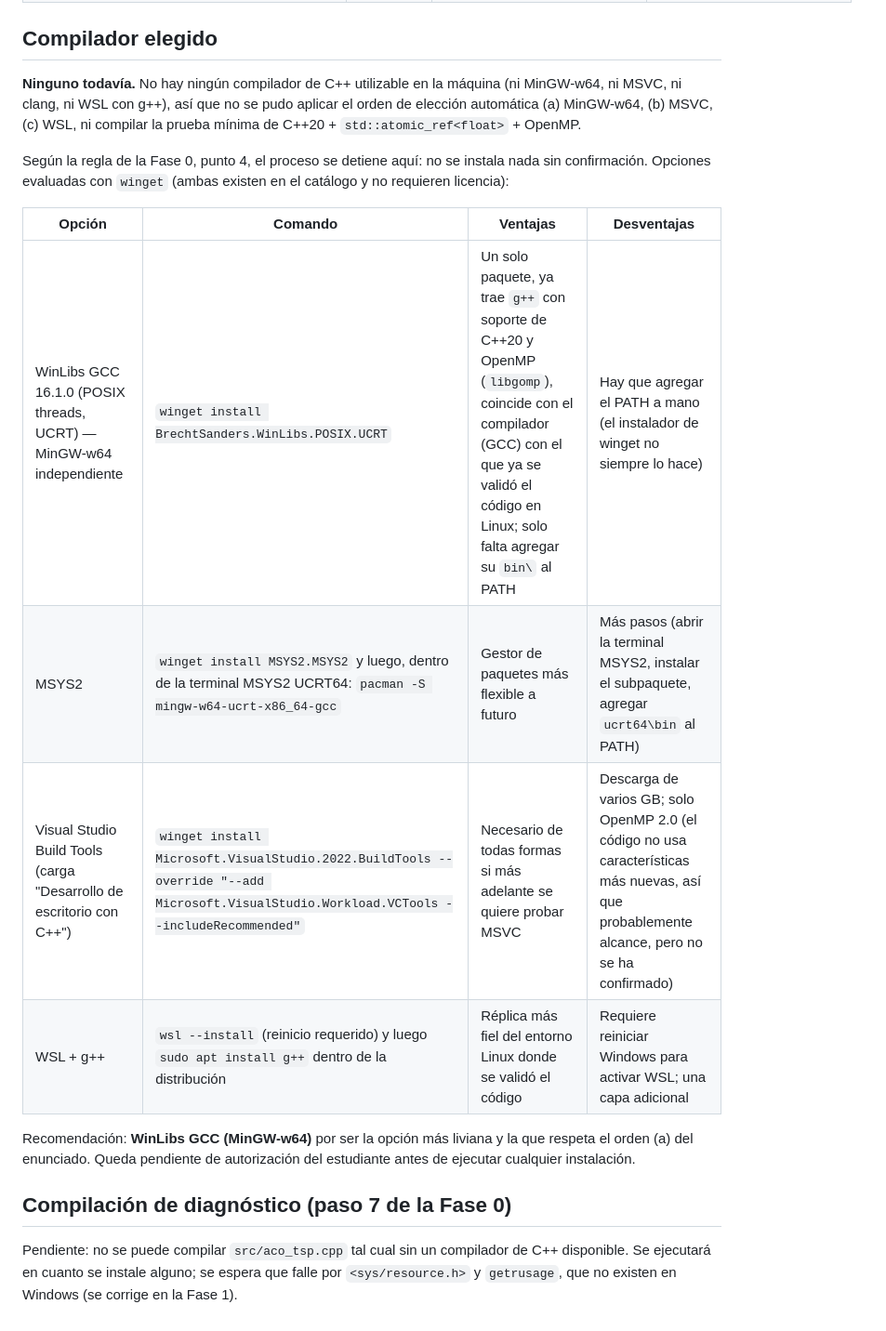
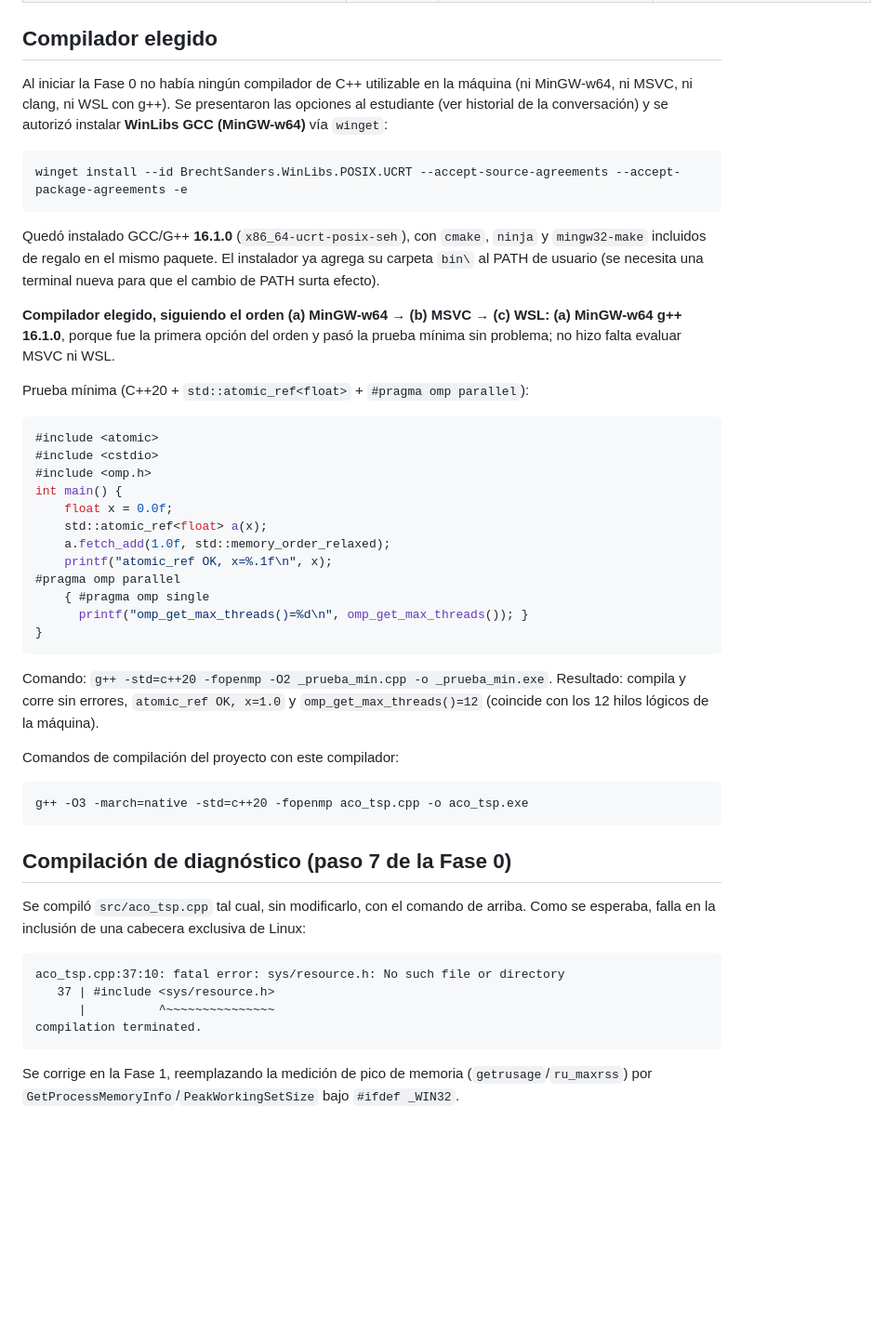
Before and after one commit to CamiloDG07/ACO_IA, a Markdown page: docs/entorno.md, the part around one of its changes. Shown at 93% size. Drawn GitHub-style; blank space fills up the shorter version.

Commit message:
Fase 0: instalar MinGW-w64 g++ y confirmar diagnostico de compilacion

````diff
--- a/docs/entorno.md
+++ b/docs/entorno.md
@@ -40,29 +40,64 @@ proyecto deben citar esta máquina.
 
 ## Compilador elegido
 
-**Ninguno todavía.** No hay ningún compilador de C++ utilizable en la máquina
-(ni MinGW-w64, ni MSVC, ni clang, ni WSL con g++), así que no se pudo aplicar
-el orden de elección automática (a) MinGW-w64, (b) MSVC, (c) WSL, ni compilar
-la prueba mínima de C++20 + `std::atomic_ref<float>` + OpenMP.
+Al iniciar la Fase 0 no había ningún compilador de C++ utilizable en la
+máquina (ni MinGW-w64, ni MSVC, ni clang, ni WSL con g++). Se presentaron las
+opciones al estudiante (ver historial de la conversación) y se autorizó
+instalar **WinLibs GCC (MinGW-w64)** vía `winget`:
 
-Según la regla de la Fase 0, punto 4, el proceso se detiene aquí: no se
-instala nada sin confirmación. Opciones evaluadas con `winget` (ambas
-existen en el catálogo y no requieren licencia):
+```
+winget install --id BrechtSanders.WinLibs.POSIX.UCRT --accept-source-agreements --accept-package-agreements -e
+```
 
-| Opción | Comando | Ventajas | Desventajas |
-| --- | --- | --- | --- |
-| WinLibs GCC 16.1.0 (POSIX threads, UCRT) — MinGW-w64 independiente | `winget install BrechtSanders.WinLibs.POSIX.UCRT` | Un solo paquete, ya trae `g++` con soporte de C++20 y OpenMP (`libgomp`), coincide con el compilador (GCC) con el que ya se validó el código en Linux; solo falta agregar su `bin\` al PATH | Hay que agregar el PATH a mano (el instalador de winget no siempre lo hace) |
-| MSYS2 | `winget install MSYS2.MSYS2` y luego, dentro de la terminal MSYS2 UCRT64: `pacman -S mingw-w64-ucrt-x86_64-gcc` | Gestor de paquetes más flexible a futuro | Más pasos (abrir la terminal MSYS2, instalar el subpaquete, agregar `ucrt64\bin` al PATH) |
-| Visual Studio Build Tools (carga "Desarrollo de escritorio con C++") | `winget install Microsoft.VisualStudio.2022.BuildTools --override "--add Microsoft.VisualStudio.Workload.VCTools --includeRecommended"` | Necesario de todas formas si más adelante se quiere probar MSVC | Descarga de varios GB; solo OpenMP 2.0 (el código no usa características más nuevas, así que probablemente alcance, pero no se ha confirmado) |
-| WSL + g++ | `wsl --install` (reinicio requerido) y luego `sudo apt install g++` dentro de la distribución | Réplica más fiel del entorno Linux donde se validó el código | Requiere reiniciar Windows para activar WSL; una capa adicional |
+Quedó instalado GCC/G++ **16.1.0** (`x86_64-ucrt-posix-seh`), con `cmake`,
+`ninja` y `mingw32-make` incluidos de regalo en el mismo paquete. El
+instalador ya agrega su carpeta `bin\` al PATH de usuario (se necesita una
+terminal nueva para que el cambio de PATH surta efecto).
 
-Recomendación: **WinLibs GCC (MinGW-w64)** por ser la opción más liviana y
-la que respeta el orden (a) del enunciado. Queda pendiente de autorización
-del estudiante antes de ejecutar cualquier instalación.
+**Compilador elegido, siguiendo el orden (a) MinGW-w64 → (b) MSVC → (c) WSL:
+(a) MinGW-w64 g++ 16.1.0**, porque fue la primera opción del orden y pasó la
+prueba mínima sin problema; no hizo falta evaluar MSVC ni WSL.
+
+Prueba mínima (C++20 + `std::atomic_ref<float>` + `#pragma omp parallel`):
+
+```cpp
+#include <atomic>
+#include <cstdio>
+#include <omp.h>
+int main() {
+    float x = 0.0f;
+    std::atomic_ref<float> a(x);
+    a.fetch_add(1.0f, std::memory_order_relaxed);
+    printf("atomic_ref OK, x=%.1f\n", x);
+#pragma omp parallel
+    { #pragma omp single
+      printf("omp_get_max_threads()=%d\n", omp_get_max_threads()); }
+}
+```
+
+Comando: `g++ -std=c++20 -fopenmp -O2 _prueba_min.cpp -o _prueba_min.exe`.
+Resultado: compila y corre sin errores, `atomic_ref OK, x=1.0` y
+`omp_get_max_threads()=12` (coincide con los 12 hilos lógicos de la máquina).
+
+Comandos de compilación del proyecto con este compilador:
+
+```
+g++ -O3 -march=native -std=c++20 -fopenmp aco_tsp.cpp -o aco_tsp.exe
+```
 
 ## Compilación de diagnóstico (paso 7 de la Fase 0)
 
-Pendiente: no se puede compilar `src/aco_tsp.cpp` tal cual sin un compilador
-de C++ disponible. Se ejecutará en cuanto se instale alguno; se espera que
-falle por `<sys/resource.h>` y `getrusage`, que no existen en Windows (se
-corrige en la Fase 1).
+Se compiló `src/aco_tsp.cpp` tal cual, sin modificarlo, con el comando de
+arriba. Como se esperaba, falla en la inclusión de una cabecera exclusiva de
+Linux:
+
+```
+aco_tsp.cpp:37:10: fatal error: sys/resource.h: No such file or directory
+   37 | #include <sys/resource.h>
+      |          ^~~~~~~~~~~~~~~~
+compilation terminated.
+```
+
+Se corrige en la Fase 1, reemplazando la medición de pico de memoria
+(`getrusage`/`ru_maxrss`) por `GetProcessMemoryInfo`/`PeakWorkingSetSize`
+bajo `#ifdef _WIN32`.
````
Also changed, not shown: other parts of docs/entorno.md (+7 -7 lines).
